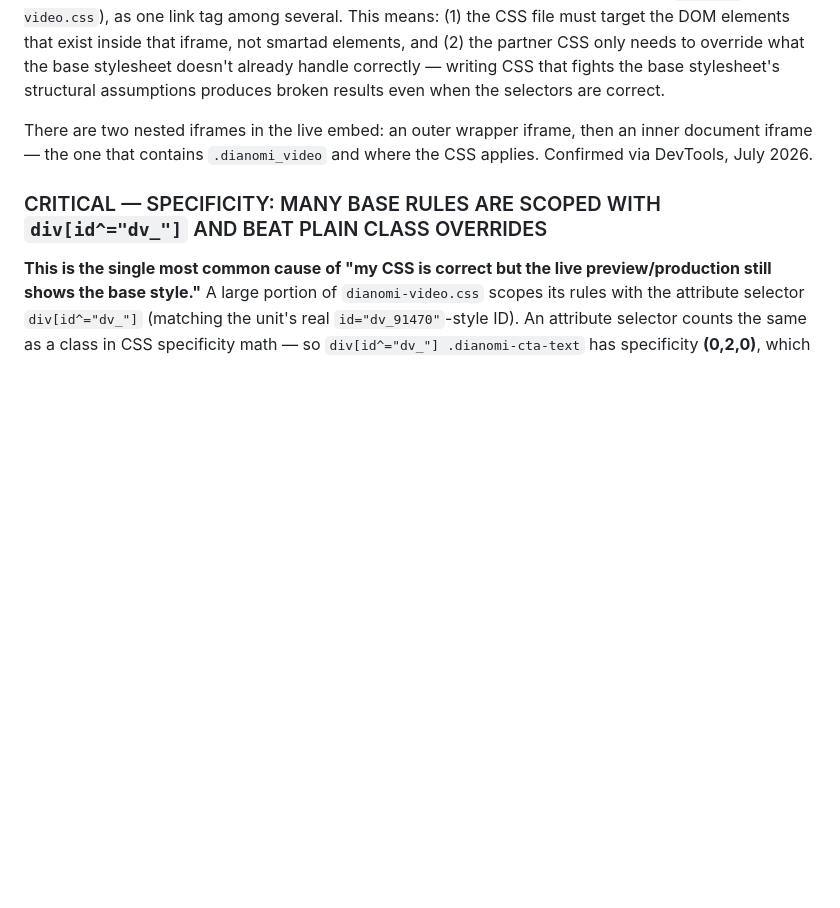
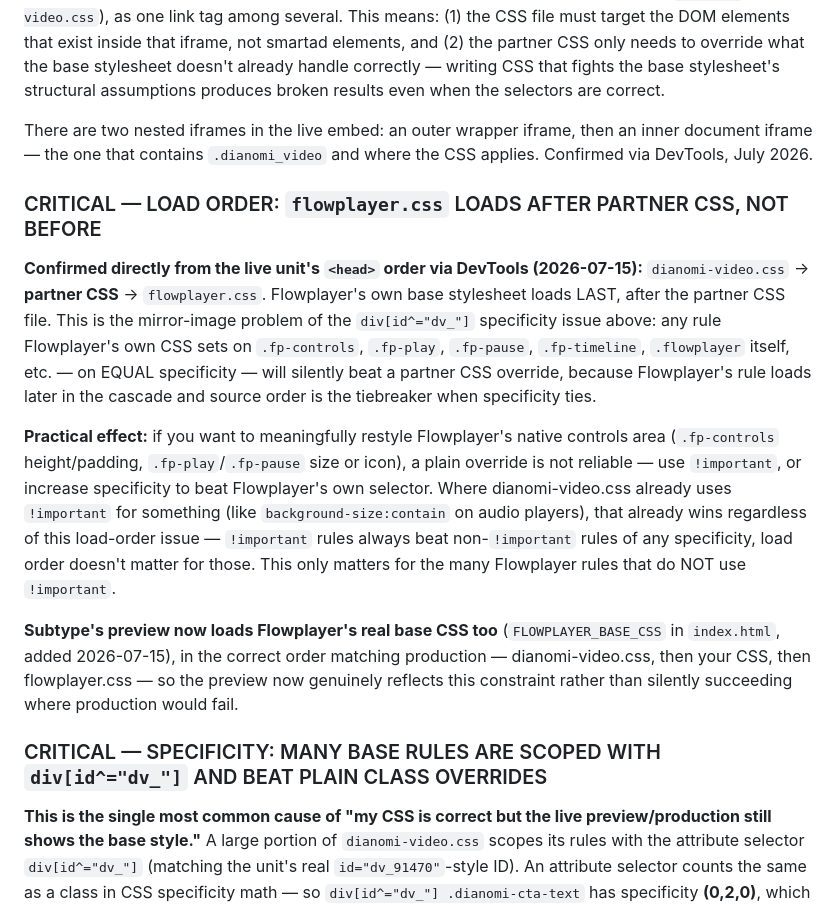
Before and after one commit to aadithyask99-boop/Subtype, a Markdown page: api/dianomi-skill.md, the part around the change. Rendered like a GitHub page; blank space fills up the shorter version.

Commit message:
Document flowplayer.css load-order fact (loads after partner CSS, not before)

```diff
--- a/api/dianomi-skill.md
+++ b/api/dianomi-skill.md
@@ -1549,6 +1549,14 @@ Besides IAB Fixed and Responsive, there is a third Unit Type: **Custom**. This s
 Dianomi runs two distinct embed architectures. The smartad unit is a div injected directly into the publisher page DOM, with Dianomi's JS writing .hero children into it at runtime. The video/podcast unit is a separate iframe containing its own fully self-contained HTML document — Flowplayer, cover art, audio source, and all — assembled by Dianomi's backend. The partner CSS file (the file Subtype generates) is loaded inside that inner iframe document, AFTER a base stylesheet Dianomi controls (`dianomi-video.css`), as one link tag among several. This means: (1) the CSS file must target the DOM elements that exist inside that iframe, not smartad elements, and (2) the partner CSS only needs to override what the base stylesheet doesn't already handle correctly — writing CSS that fights the base stylesheet's structural assumptions produces broken results even when the selectors are correct.
 
 There are two nested iframes in the live embed: an outer wrapper iframe, then an inner document iframe — the one that contains `.dianomi_video` and where the CSS applies. Confirmed via DevTools, July 2026.
+
+### CRITICAL — LOAD ORDER: `flowplayer.css` LOADS AFTER PARTNER CSS, NOT BEFORE
+
+**Confirmed directly from the live unit's `<head>` order via DevTools (2026-07-15):** `dianomi-video.css` → **partner CSS** → `flowplayer.css`. Flowplayer's own base stylesheet loads LAST, after the partner CSS file. This is the mirror-image problem of the `div[id^="dv_"]` specificity issue above: any rule Flowplayer's own CSS sets on `.fp-controls`, `.fp-play`, `.fp-pause`, `.fp-timeline`, `.flowplayer` itself, etc. — on EQUAL specificity — will silently beat a partner CSS override, because Flowplayer's rule loads later in the cascade and source order is the tiebreaker when specificity ties.
+
+**Practical effect:** if you want to meaningfully restyle Flowplayer's native controls area (`.fp-controls` height/padding, `.fp-play`/`.fp-pause` size or icon), a plain override is not reliable — use `!important`, or increase specificity to beat Flowplayer's own selector. Where dianomi-video.css already uses `!important` for something (like `background-size:contain` on audio players), that already wins regardless of this load-order issue — `!important` rules always beat non-`!important` rules of any specificity, load order doesn't matter for those. This only matters for the many Flowplayer rules that do NOT use `!important`.
+
+**Subtype's preview now loads Flowplayer's real base CSS too** (`FLOWPLAYER_BASE_CSS` in `index.html`, added 2026-07-15), in the correct order matching production — dianomi-video.css, then your CSS, then flowplayer.css — so the preview now genuinely reflects this constraint rather than silently succeeding where production would fail.
 
 ### CRITICAL — SPECIFICITY: MANY BASE RULES ARE SCOPED WITH `div[id^="dv_"]` AND BEAT PLAIN CLASS OVERRIDES
 
```
